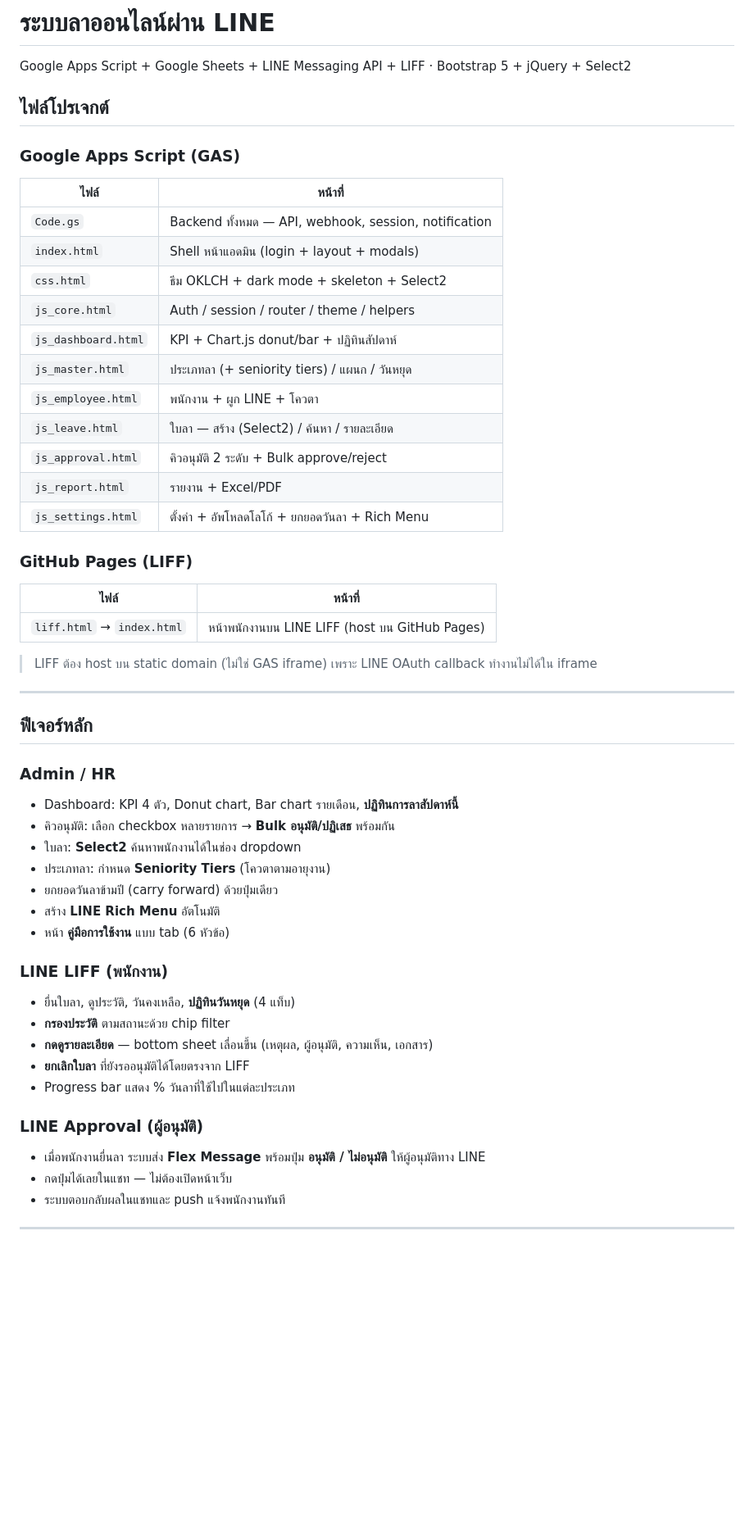
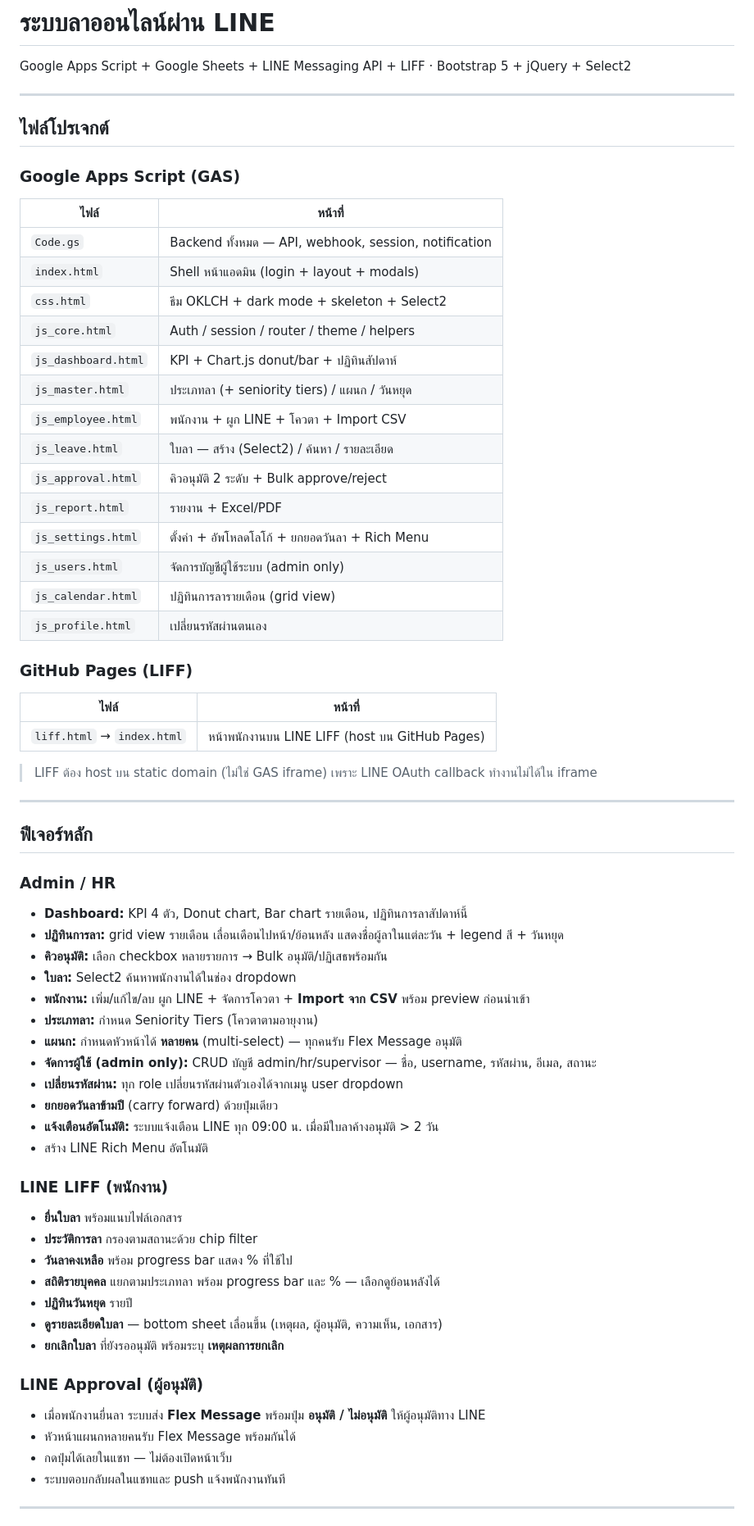
Before and after one commit to naiyachonponthong/leave-liff, a Markdown page: README.md, the part around one of its changes. Shown at 82% size. Drawn GitHub-style; blank space fills up the shorter version.

Commit message:
docs: update README with new features (calendar, CSV import, user management, stats, multi-head dept)
Co-Authored-By: Claude Sonnet 4.6 <noreply@anthropic.com>

```diff
--- a/README.md
+++ b/README.md
@@ -2,9 +2,12 @@
 
 Google Apps Script + Google Sheets + LINE Messaging API + LIFF · Bootstrap 5 + jQuery + Select2
 
+---
+
 ## ไฟล์โปรเจกต์
 
 ### Google Apps Script (GAS)
+
 | ไฟล์ | หน้าที่ |
 |---|---|
 | `Code.gs` | Backend ทั้งหมด — API, webhook, session, notification |
@@ -13,13 +16,17 @@ Google Apps Script + Google Sheets + LINE Messaging API + LIFF · Bootstrap 5 +
 | `js_core.html` | Auth / session / router / theme / helpers |
 | `js_dashboard.html` | KPI + Chart.js donut/bar + ปฏิทินสัปดาห์ |
 | `js_master.html` | ประเภทลา (+ seniority tiers) / แผนก / วันหยุด |
-| `js_employee.html` | พนักงาน + ผูก LINE + โควตา |
+| `js_employee.html` | พนักงาน + ผูก LINE + โควตา + Import CSV |
 | `js_leave.html` | ใบลา — สร้าง (Select2) / ค้นหา / รายละเอียด |
 | `js_approval.html` | คิวอนุมัติ 2 ระดับ + Bulk approve/reject |
 | `js_report.html` | รายงาน + Excel/PDF |
 | `js_settings.html` | ตั้งค่า + อัพโหลดโลโก้ + ยกยอดวันลา + Rich Menu |
+| `js_users.html` | จัดการบัญชีผู้ใช้ระบบ (admin only) |
+| `js_calendar.html` | ปฏิทินการลารายเดือน (grid view) |
+| `js_profile.html` | เปลี่ยนรหัสผ่านตนเอง |
 
 ### GitHub Pages (LIFF)
+
 | ไฟล์ | หน้าที่ |
 |---|---|
 | `liff.html` → `index.html` | หน้าพนักงานบน LINE LIFF (host บน GitHub Pages) |
@@ -31,23 +38,31 @@ Google Apps Script + Google Sheets + LINE Messaging API + LIFF · Bootstrap 5 +
 ## ฟีเจอร์หลัก
 
 ### Admin / HR
-- Dashboard: KPI 4 ตัว, Donut chart, Bar chart รายเดือน, **ปฏิทินการลาสัปดาห์นี้**
-- คิวอนุมัติ: เลือก checkbox หลายรายการ → **Bulk อนุมัติ/ปฏิเสธ** พร้อมกัน
-- ใบลา: **Select2** ค้นหาพนักงานได้ในช่อง dropdown
-- ประเภทลา: กำหนด **Seniority Tiers** (โควตาตามอายุงาน)
-- ยกยอดวันลาข้ามปี (carry forward) ด้วยปุ่มเดียว
-- สร้าง **LINE Rich Menu** อัตโนมัติ
-- หน้า **คู่มือการใช้งาน** แบบ tab (6 หัวข้อ)
+- **Dashboard:** KPI 4 ตัว, Donut chart, Bar chart รายเดือน, ปฏิทินการลาสัปดาห์นี้
+- **ปฏิทินการลา:** grid view รายเดือน เลื่อนเดือนไปหน้า/ย้อนหลัง แสดงชื่อผู้ลาในแต่ละวัน + legend สี + วันหยุด
+- **คิวอนุมัติ:** เลือก checkbox หลายรายการ → Bulk อนุมัติ/ปฏิเสธพร้อมกัน
+- **ใบลา:** Select2 ค้นหาพนักงานได้ในช่อง dropdown
+- **พนักงาน:** เพิ่ม/แก้ไข/ลบ ผูก LINE + จัดการโควตา + **Import จาก CSV** พร้อม preview ก่อนนำเข้า
+- **ประเภทลา:** กำหนด Seniority Tiers (โควตาตามอายุงาน)
+- **แผนก:** กำหนดหัวหน้าได้ **หลายคน** (multi-select) — ทุกคนรับ Flex Message อนุมัติ
+- **จัดการผู้ใช้ (admin only):** CRUD บัญชี admin/hr/supervisor — ชื่อ, username, รหัสผ่าน, อีเมล, สถานะ
+- **เปลี่ยนรหัสผ่าน:** ทุก role เปลี่ยนรหัสผ่านตัวเองได้จากเมนู user dropdown
+- **ยกยอดวันลาข้ามปี** (carry forward) ด้วยปุ่มเดียว
+- **แจ้งเตือนอัตโนมัติ:** ระบบแจ้งเตือน LINE ทุก 09:00 น. เมื่อมีใบลาค้างอนุมัติ > 2 วัน
+- สร้าง LINE Rich Menu อัตโนมัติ
 
 ### LINE LIFF (พนักงาน)
-- ยื่นใบลา, ดูประวัติ, วันคงเหลือ, **ปฏิทินวันหยุด** (4 แท็บ)
-- **กรองประวัติ** ตามสถานะด้วย chip filter
-- **กดดูรายละเอียด** — bottom sheet เลื่อนขึ้น (เหตุผล, ผู้อนุมัติ, ความเห็น, เอกสาร)
-- **ยกเลิกใบลา** ที่ยังรออนุมัติได้โดยตรงจาก LIFF
-- Progress bar แสดง % วันลาที่ใช้ไปในแต่ละประเภท
+- **ยื่นใบลา** พร้อมแนบไฟล์เอกสาร
+- **ประวัติการลา** กรองตามสถานะด้วย chip filter
+- **วันลาคงเหลือ** พร้อม progress bar แสดง % ที่ใช้ไป
+- **สถิติรายบุคคล** แยกตามประเภทลา พร้อม progress bar และ % — เลือกดูย้อนหลังได้
+- **ปฏิทินวันหยุด** รายปี
+- **ดูรายละเอียดใบลา** — bottom sheet เลื่อนขึ้น (เหตุผล, ผู้อนุมัติ, ความเห็น, เอกสาร)
+- **ยกเลิกใบลา** ที่ยังรออนุมัติ พร้อมระบุ **เหตุผลการยกเลิก**
 
 ### LINE Approval (ผู้อนุมัติ)
 - เมื่อพนักงานยื่นลา ระบบส่ง **Flex Message** พร้อมปุ่ม **อนุมัติ / ไม่อนุมัติ** ให้ผู้อนุมัติทาง LINE
+- หัวหน้าแผนกหลายคนรับ Flex Message พร้อมกันได้
 - กดปุ่มได้เลยในแชท — ไม่ต้องเปิดหน้าเว็บ
 - ระบบตอบกลับผลในแชทและ push แจ้งพนักงานทันที
 
```
Also changed, not shown: other parts of README.md (+68 -13 lines).
